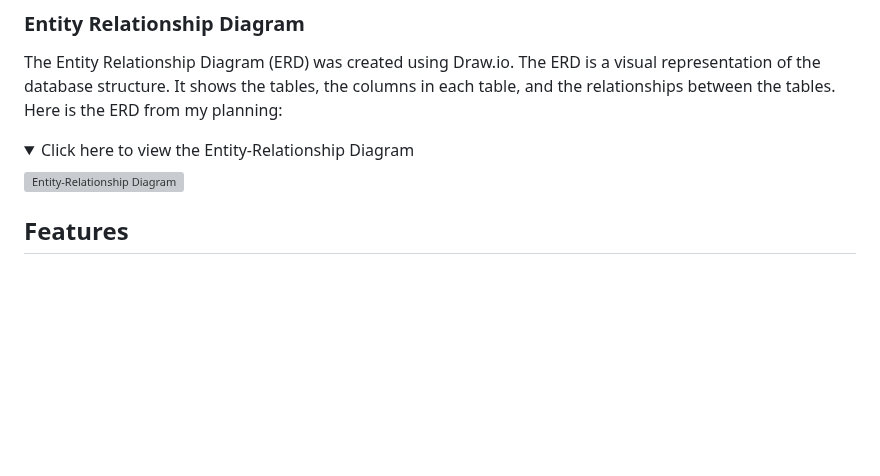
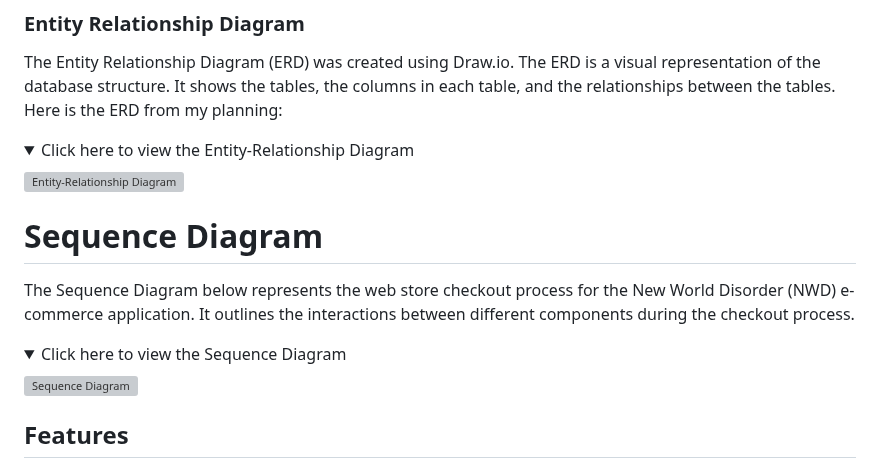
Before and after one commit to Moodyw03/new-world-disorder, a Markdown page: readme.MD, the part around the change. GitHub-like rendering; folded sections open; blank space fills up the shorter version; grey boxes are pictures that could not be loaded.

```diff
--- a/readme.MD
+++ b/readme.MD
@@ -101,6 +101,18 @@ The Entity Relationship Diagram (ERD) was created using Draw.io. The ERD is a vi
   ![Entity-Relationship Diagram](https://github.com/Moodyw03/new-world-disorder/blob/main/static/erd%20good.png?raw=true)
 
 </details>
+
+# Sequence Diagram
+
+The Sequence Diagram below represents the web store checkout process for the New World Disorder (NWD) e-commerce application. It outlines the interactions between different components during the checkout process.
+
+<details>
+  <summary>Click here to view the Sequence Diagram</summary>
+
+  ![Sequence Diagram](https://github.com/Moodyw03/new-world-disorder/blob/main/static/diagram-export-13-05-2024-17_55_17.png?raw=true)
+
+</details>
+
 
 ## Features
 
```
